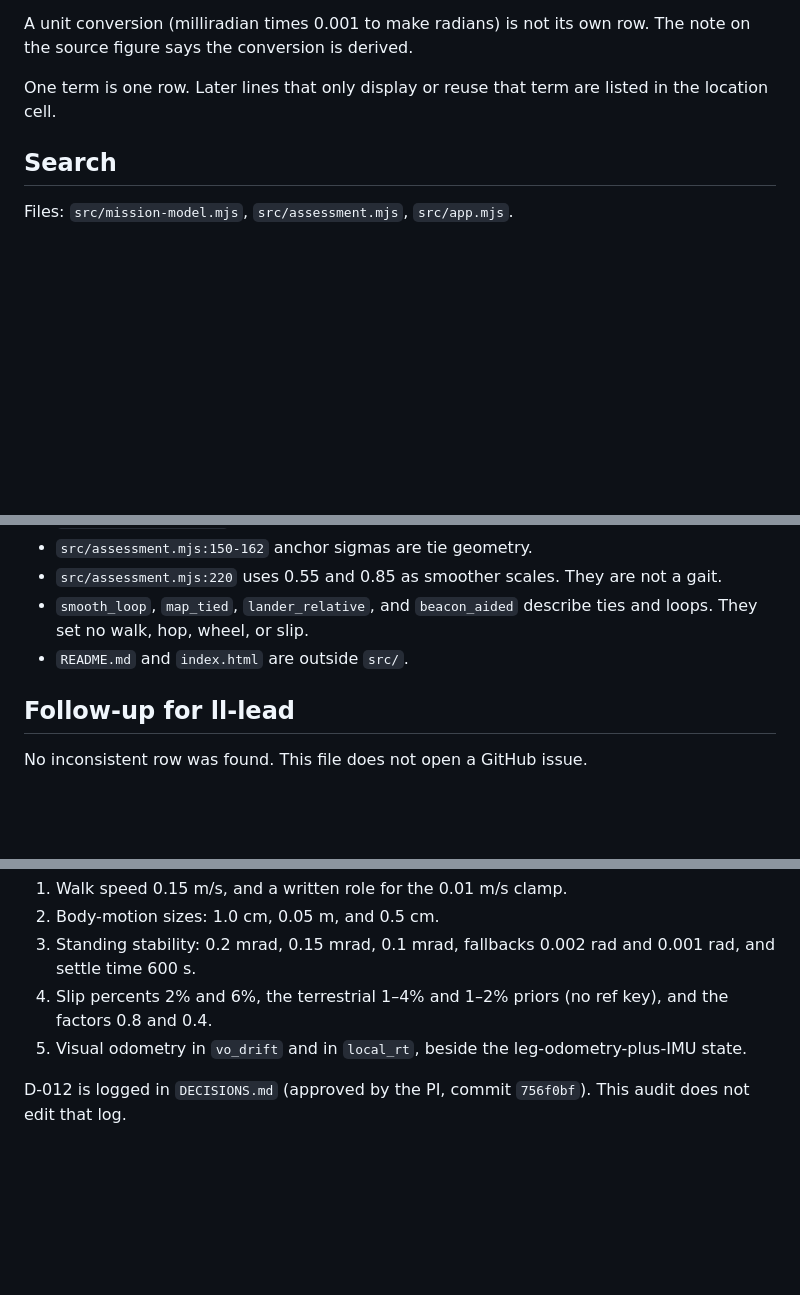
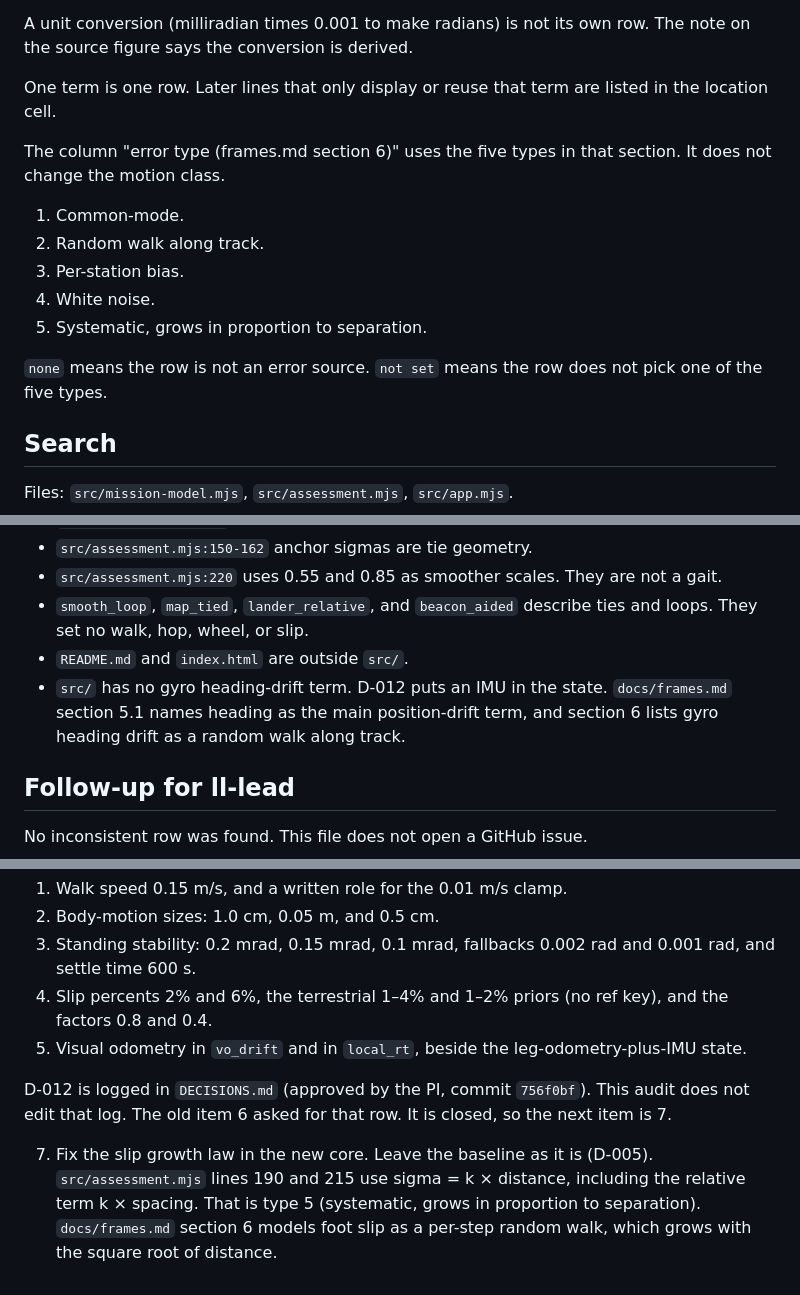
Before and after one commit to d33pk3rn3l/ll-positioning, a Markdown page: docs/audit/conops-motion.md, 3 parts joined by grey strips. Rendered like a GitHub page; blank space fills up the shorter version.

```diff
--- a/docs/audit/conops-motion.md
+++ b/docs/audit/conops-motion.md
@@ -30,6 +30,16 @@ A unit conversion (milliradian times 0.001 to make radians) is not its own row.
 
 One term is one row. Later lines that only display or reuse that term are listed in the location cell.
 
+The column "error type (frames.md section 6)" uses the five types in that section. It does not change the motion class.
+
+1. Common-mode.
+2. Random walk along track.
+3. Per-station bias.
+4. White noise.
+5. Systematic, grows in proportion to separation.
+
+`none` means the row is not an error source. `not set` means the row does not pick one of the five types.
+
 ## Search
 
 Files: `src/mission-model.mjs`, `src/assessment.mjs`, `src/app.mjs`.
@@ -154,6 +164,7 @@ These `src/` items are not motion or slip terms. They are omitted from the table
 - `src/assessment.mjs:220` uses 0.55 and 0.85 as smoother scales. They are not a gait.
 - `smooth_loop`, `map_tied`, `lander_relative`, and `beacon_aided` describe ties and loops. They set no walk, hop, wheel, or slip.
 - `README.md` and `index.html` are outside `src/`.
+- `src/` has no gyro heading-drift term. D-012 puts an IMU in the state. `docs/frames.md` section 5.1 names heading as the main position-drift term, and section 6 lists gyro heading drift as a random walk along track.
 
 ## Follow-up for ll-lead
 
@@ -167,4 +178,6 @@ Unclear rows that need a source, or an explicit TBD in code, if ll-lead wants se
 4. Slip percents 2% and 6%, the terrestrial 1–4% and 1–2% priors (no ref key), and the factors 0.8 and 0.4.
 5. Visual odometry in `vo_drift` and in `local_rt`, beside the leg-odometry-plus-IMU state.
 
-D-012 is logged in `DECISIONS.md` (approved by the PI, commit `756f0bf`). This audit does not edit that log.
+D-012 is logged in `DECISIONS.md` (approved by the PI, commit `756f0bf`). This audit does not edit that log. The old item 6 asked for that row. It is closed, so the next item is 7.
+
+7. Fix the slip growth law in the new core. Leave the baseline as it is (D-005). `src/assessment.mjs` lines 190 and 215 use sigma = k × distance, including the relative term k × spacing. That is type 5 (systematic, grows in proportion to separation). `docs/frames.md` section 6 models foot slip as a per-step random walk, which grows with the square root of distance.
```
Also changed, not shown: other parts of docs/audit/conops-motion.md (+47 -47 lines).
